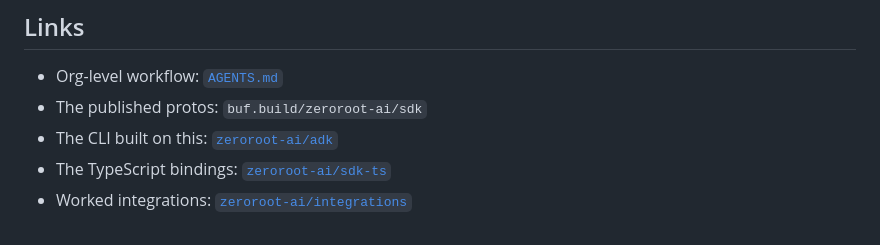
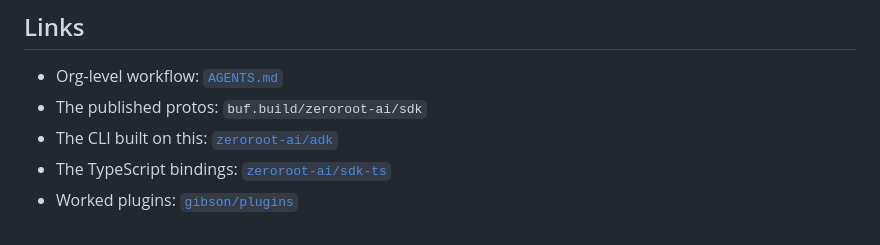
Before and after one commit to zeroroot-ai/sdk, a Markdown page: CLAUDE.md, the part around the change. GitHub-like rendering.

Commit message:
docs: the agent guide links the plugins in gibson, not the integrations repo (#247)
docs: CLAUDE.md links the plugins in gibson, not the integrations repo

The integrations repo is deleted (ADR-0056). Its plugins live in
gibson/plugins (gibson#909). Part of gibson#791.

Co-authored-by: Anthony <anthony@script-kid.io>
Co-authored-by: Claude Opus 5.5 <noreply@anthropic.com>

```diff
--- a/CLAUDE.md
+++ b/CLAUDE.md
@@ -44,4 +44,4 @@ make bootstrap        # fetch the pinned tooling
 - The published protos: `buf.build/zeroroot-ai/sdk`
 - The CLI built on this: [`zeroroot-ai/adk`](https://github.com/zeroroot-ai/adk)
 - The TypeScript bindings: [`zeroroot-ai/sdk-ts`](https://github.com/zeroroot-ai/sdk-ts)
-- Worked integrations: [`zeroroot-ai/integrations`](https://github.com/zeroroot-ai/integrations)
+- Worked plugins: [`gibson/plugins`](https://github.com/zeroroot-ai/gibson/tree/main/plugins)
```
